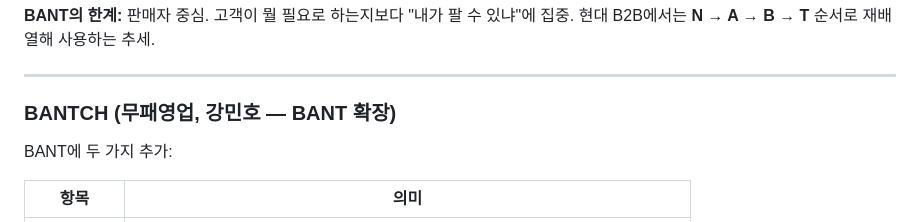
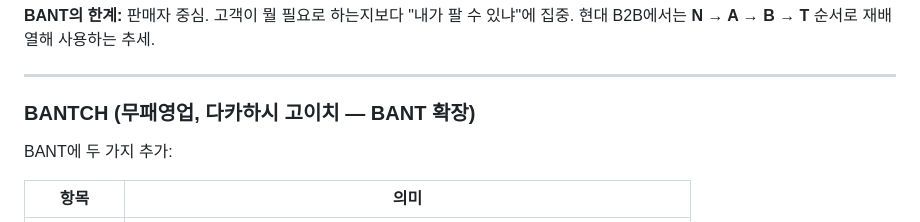
Before and after one commit to jch2100/jch2100, a Markdown page: prompt-book/100-sales-keywords.md, the part around the change. GitHub-like rendering.

Commit message:
BANTCH 저자 정정: 강민호 → 다카하시 고이치 (高橋浩一)
https://claude.ai/code/session_01Bjzg6g39Lfwm7cbmJQj9bF

```diff
--- a/prompt-book/100-sales-keywords.md
+++ b/prompt-book/100-sales-keywords.md
@@ -69,7 +69,7 @@ Lead는 아직 자격 검증이 되지 않은 초기 관심자다.
 
 ---
 
-### BANTCH (무패영업, 강민호 — BANT 확장)
+### BANTCH (무패영업, 다카하시 고이치 — BANT 확장)
 
 BANT에 두 가지 추가:
 
```
